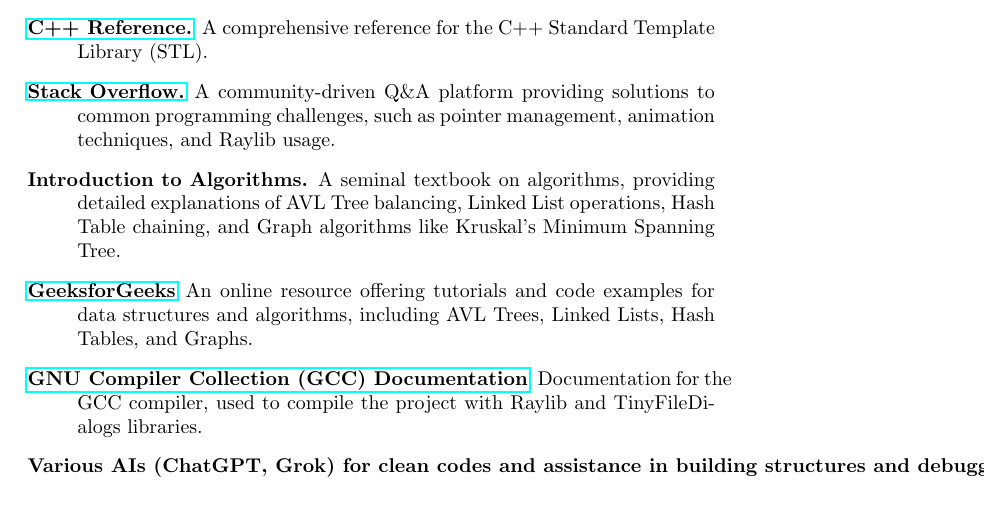
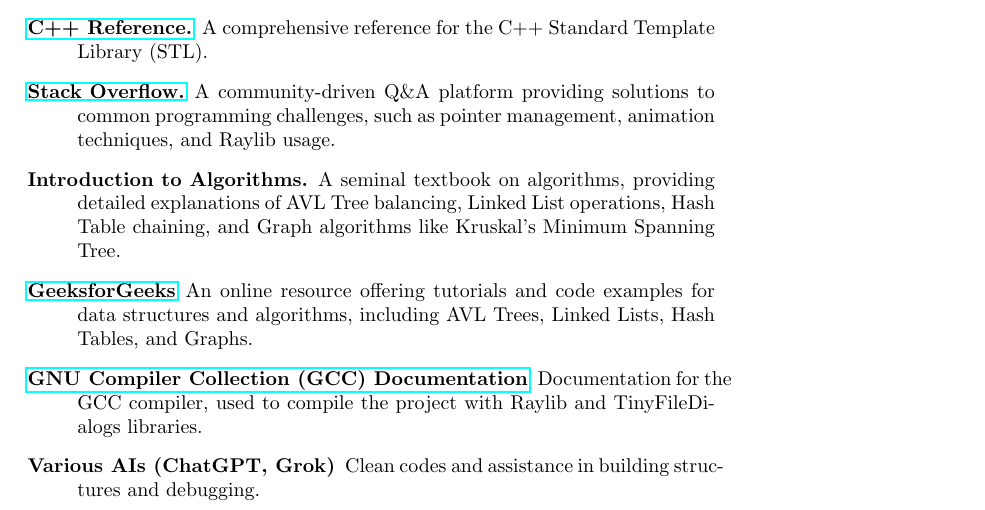
Before and after one commit to trantonminhky/cs163-project, a LaTeX paper (main.tex): part of page 12 of 12, cut so that both start at the same text. Compiled offline with pdfLaTeX.

Commit message:
added ai to reference

```diff
--- a/main.tex
+++ b/main.tex
@@ -444,7 +444,7 @@
 	\item[Introduction to Algorithms.] A seminal textbook on algorithms, providing detailed explanations of AVL Tree balancing, Linked List operations, Hash Table chaining, and Graph algorithms like Kruskal's Minimum Spanning Tree.
 	\item[\href{https://www.geeksforgeeks.org/}{GeeksforGeeks}] An online resource offering tutorials and code examples for data structures and algorithms, including AVL Trees, Linked Lists, Hash Tables, and Graphs.
 	\item[\href{https://gcc.gnu.org/onlinedocs/}{GNU Compiler Collection (GCC) Documentation}] Documentation for the GCC compiler, used to compile the project with Raylib and TinyFileDialogs libraries.
-	\item[Various AIs (ChatGPT, Grok) for clean codes and assistance in building structures and debugging.]
+	\item[Various AIs (ChatGPT, Grok)] Clean codes and assistance in building structures and debugging.
 \end{description}
 
 \end{document}
```
Also changed, not shown: main.pdf.
